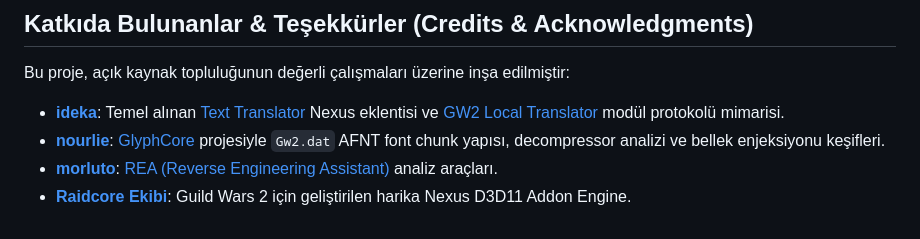
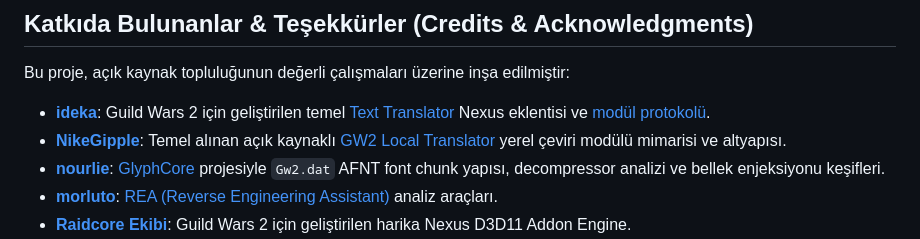
Before and after one commit to Euphrates6/gw2-turkish-localization, a Markdown page: README.md, the part around the change. GitHub-like rendering.

Commit message:
docs: correct credits attribution for Text Translator and Local Translator

```diff
--- a/README.md
+++ b/README.md
@@ -132,7 +132,8 @@ python create_zip.py
 
 Bu proje, açık kaynak topluluğunun değerli çalışmaları üzerine inşa edilmiştir:
 
-* **[ideka](https://github.com/ideka)**: Temel alınan [Text Translator](https://github.com/ideka/text-translator-public) Nexus eklentisi ve [GW2 Local Translator](https://github.com/ideka/gw2-local-translator) modül protokolü mimarisi.
+* **[ideka](https://github.com/ideka)**: Guild Wars 2 için geliştirilen temel [Text Translator](https://github.com/ideka/text-translator-public) Nexus eklentisi ve [modül protokolü](https://github.com/ideka/modulep).
+* **[NikeGipple](https://github.com/NikeGipple)**: Temel alınan açık kaynaklı [GW2 Local Translator](https://github.com/NikeGipple/gw2-nexus-local-translator) yerel çeviri modülü mimarisi ve altyapısı.
 * **[nourlie](https://github.com/nourlie)**: [GlyphCore](https://github.com/nourlie/GlyphCore) projesiyle `Gw2.dat` AFNT font chunk yapısı, decompressor analizi ve bellek enjeksiyonu keşifleri.
 * **[morluto](https://github.com/morluto)**: [REA (Reverse Engineering Assistant)](https://github.com/morluto/rea) analiz araçları.
 * **[Raidcore Ekibi](https://raidcore.gg/Nexus)**: Guild Wars 2 için geliştirilen harika Nexus D3D11 Addon Engine.
```
Also changed, not shown: README.en.md (+2 -1 lines).
